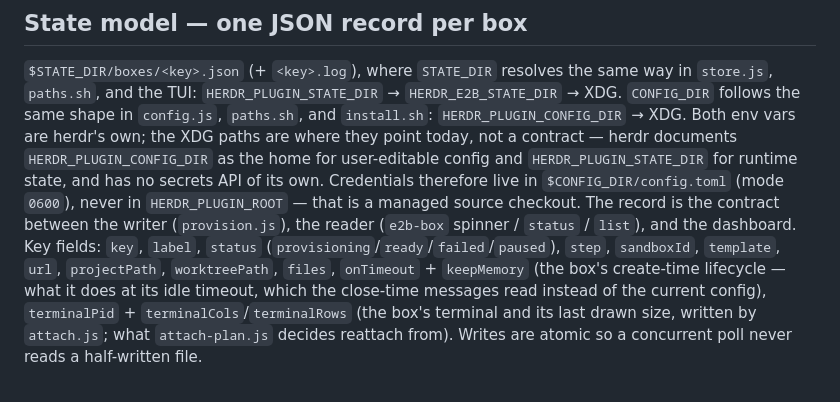
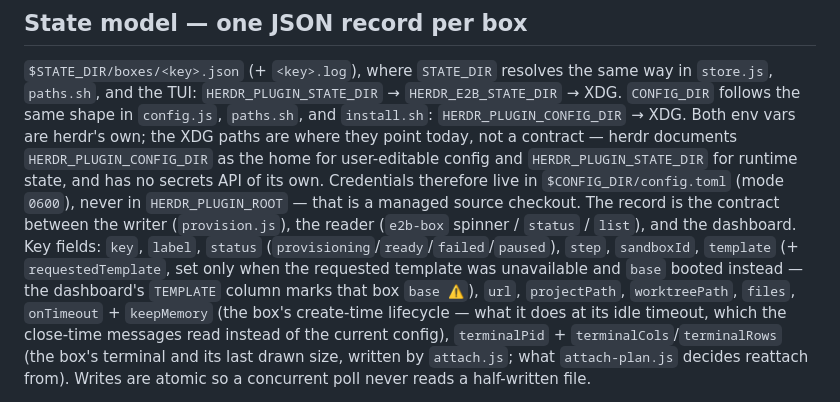
Before and after one commit to e2b-dev/herdr-e2b-sandbox, a Markdown page: ARCHITECTURE.md, the part around the change. Drawn GitHub-style.

```diff
--- a/ARCHITECTURE.md
+++ b/ARCHITECTURE.md
@@ -219,7 +219,9 @@ Credentials therefore live in `$CONFIG_DIR/config.toml` (mode `0600`), never in
 `HERDR_PLUGIN_ROOT` — that is a managed source checkout. The record is the contract between the writer
 (`provision.js`), the reader (`e2b-box` spinner / `status` / `list`), and the
 dashboard. Key fields: `key`, `label`, `status` (`provisioning`/`ready`/`failed`/`paused`),
-`step`, `sandboxId`, `template`, `url`, `projectPath`, `worktreePath`, `files`,
+`step`, `sandboxId`, `template` (+ `requestedTemplate`, set only when the
+requested template was unavailable and `base` booted instead — the dashboard's
+`TEMPLATE` column marks that box `base ⚠`), `url`, `projectPath`, `worktreePath`, `files`,
 `onTimeout` + `keepMemory` (the box's create-time lifecycle — what it does at its
 idle timeout, which the close-time messages read instead of the current config),
 `terminalPid` + `terminalCols`/`terminalRows` (the box's terminal and its last
```
Also changed, not shown: CHANGELOG.md (+26 -0 lines), README.md (+12 -0 lines).
